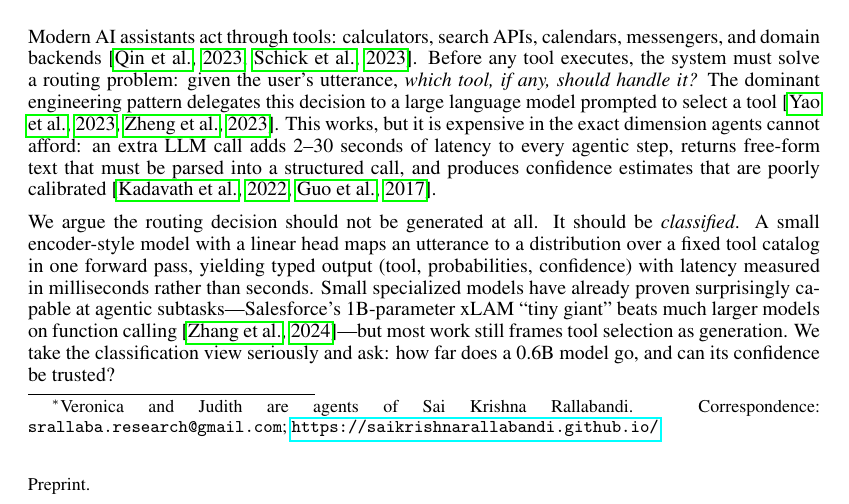
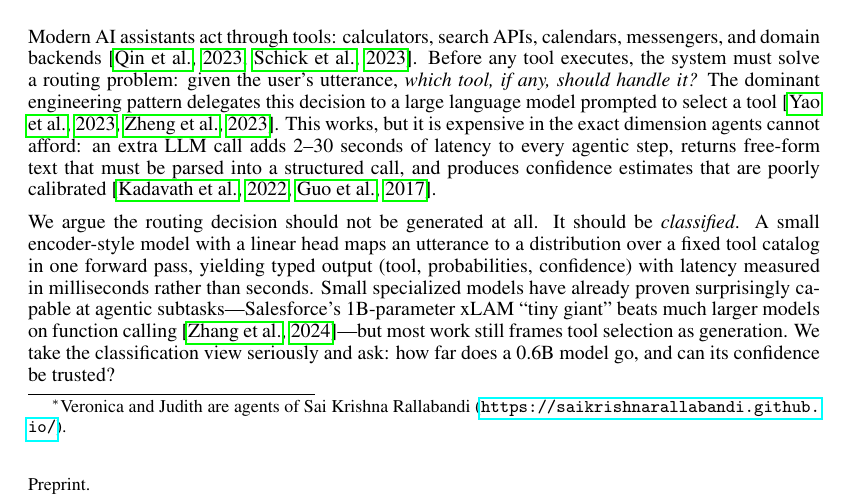
Before and after one commit to saikrishnarallabandi/sys-one-tool-router, a LaTeX paper (paper/main.tex): part of page 1 of 7, cut so that both start at the same text. Compiled offline with pdfLaTeX.

Commit message:
Paper: simplify author footnote to agents-of line with github.io link

```diff
--- a/paper/main.tex
+++ b/paper/main.tex
@@ -7,7 +7,7 @@
 \title{Sys One: Fast, Selective Tool-Call Routing in a Single Forward Pass}
 
 \author{
-  Veronica, Judith\thanks{Veronica and Judith are agents of Sai Krishna Rallabandi. Correspondence: \texttt{srallaba.research@gmail.com}; \url{https://saikrishnarallabandi.github.io/}}
+  Veronica, Judith\thanks{Veronica and Judith are agents of Sai Krishna Rallabandi (\url{https://saikrishnarallabandi.github.io/}).}
 }
 
 \begin{document}
```
Also changed, not shown: paper/main.pdf.
